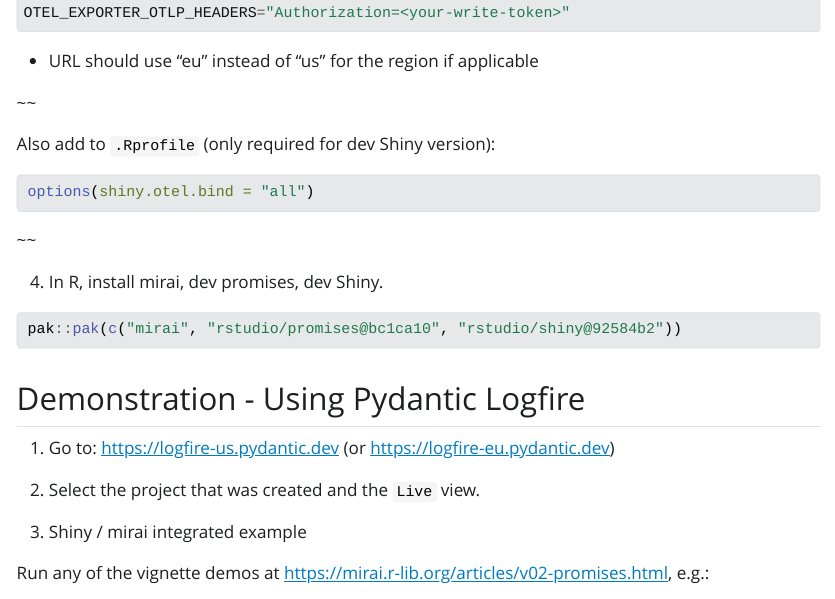
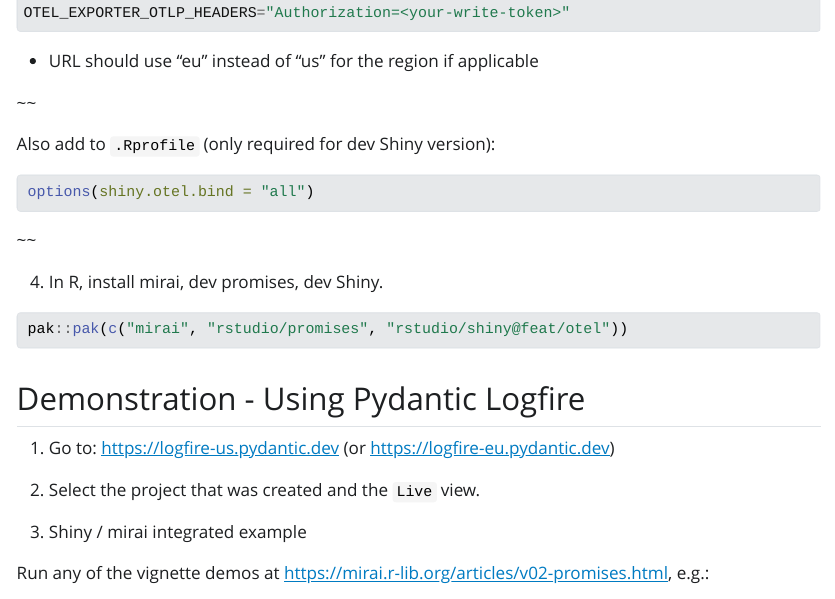
Before and after one commit to shikokuchuo/wip, a Quarto document (otel-demo.qmd): the page in a window 1100 px wide, from 350 px down. The pictures show the output file otel-demo.html that the author committed with the source, opened offline; Quarto's library style sheets are replaced by a plain one without menus.

Commit message:
Update package builds

````diff
--- a/otel-demo.qmd
+++ b/otel-demo.qmd
@@ -30,7 +30,7 @@
 4. In R, install mirai, dev promises, dev Shiny.
 
 ```r
-pak::pak(c("mirai", "rstudio/promises@bc1ca10", "rstudio/shiny@92584b2"))
+pak::pak(c("mirai", "rstudio/promises", "rstudio/shiny@feat/otel"))
 ```
 
 ## Demonstration - Using Pydantic Logfire
````
Also changed, not shown: otel-demo.html, otel-demo.qmd (2 more changed lines).
